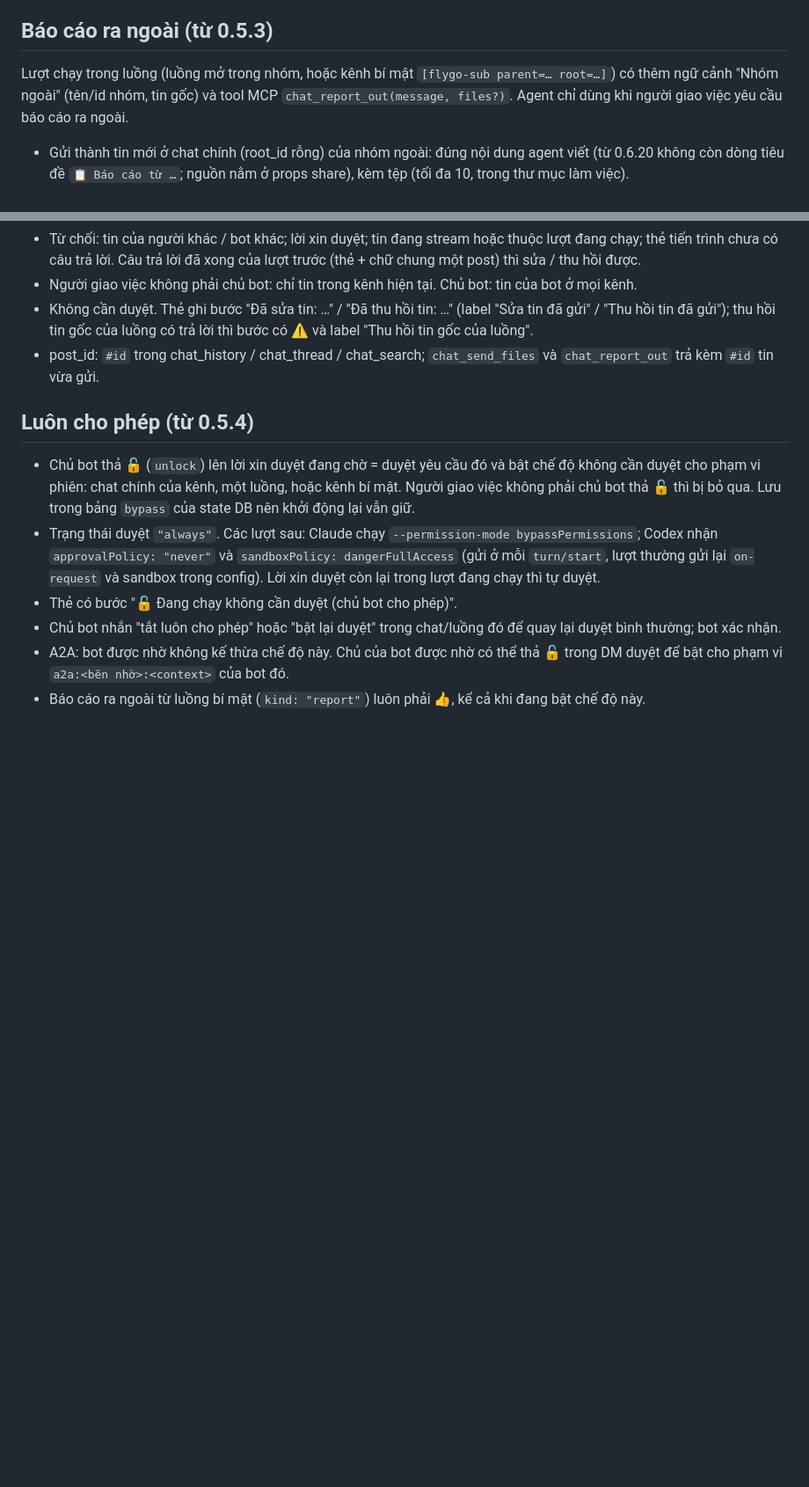
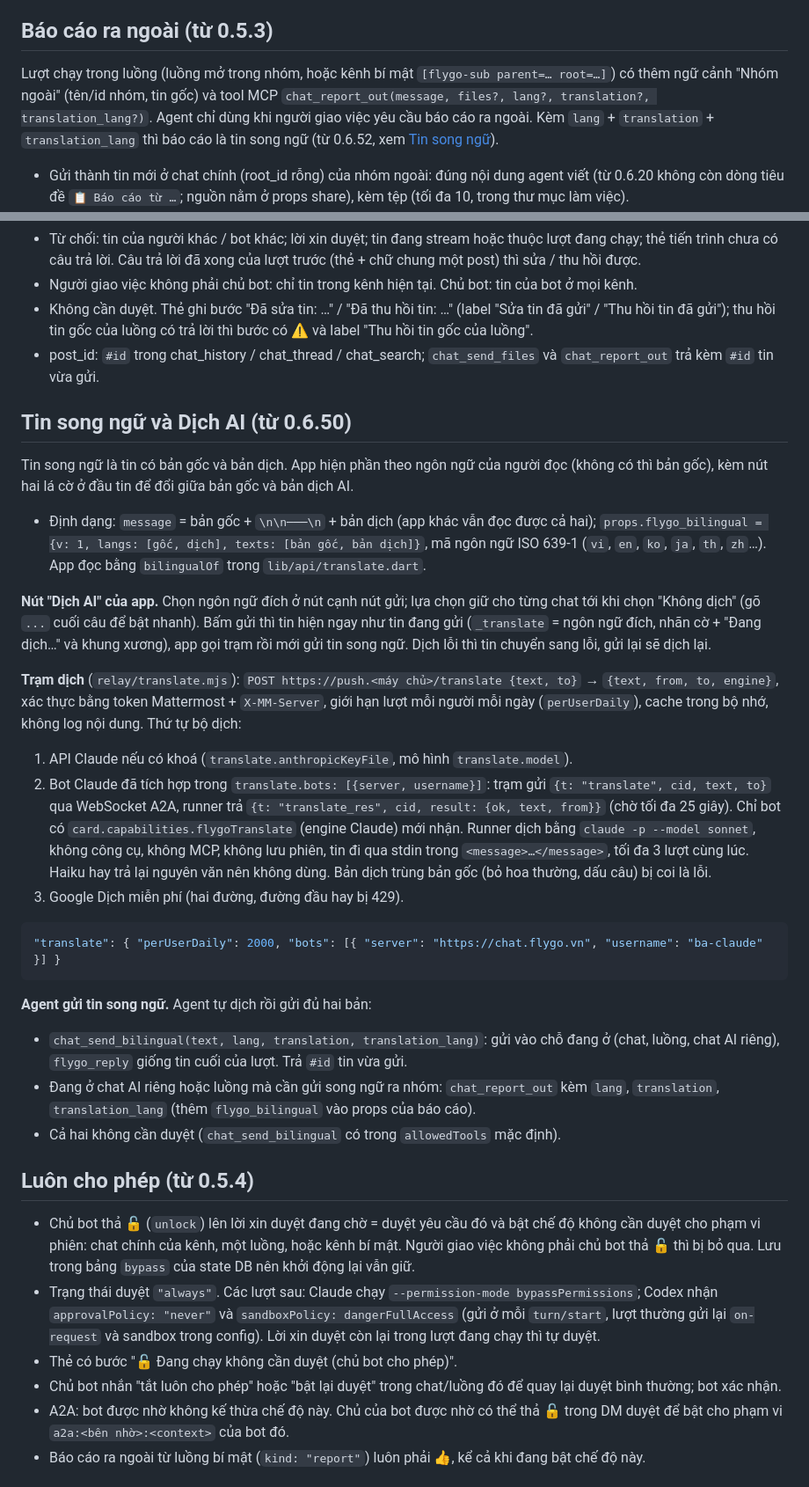
Before and after one commit to flygo-technology/flygo-chat, a Markdown page: agent/README.md, 2 parts joined by grey strips. Shown at 88% size. Drawn GitHub-style; blank space fills up the shorter version.

Commit message:
agent README: bilingual messages and Dịch AI (translate relay, bot translation, chat_send_bilingual, chat_report_out bilingual)
Co-Authored-By: Claude Opus 5.5 <noreply@anthropic.com>

````diff
--- a/agent/README.md
+++ b/agent/README.md
@@ -156,7 +156,7 @@ Tin nhắn @tag từ 2 agent trở lên (bot có mốc `[flygo-agent …]`): age
 
 ## Báo cáo ra ngoài (từ 0.5.3)
 
-Lượt chạy trong luồng (luồng mở trong nhóm, hoặc kênh bí mật `[flygo-sub parent=… root=…]`) có thêm ngữ cảnh "Nhóm ngoài" (tên/id nhóm, tin gốc) và tool MCP `chat_report_out(message, files?)`. Agent chỉ dùng khi người giao việc yêu cầu báo cáo ra ngoài.
+Lượt chạy trong luồng (luồng mở trong nhóm, hoặc kênh bí mật `[flygo-sub parent=… root=…]`) có thêm ngữ cảnh "Nhóm ngoài" (tên/id nhóm, tin gốc) và tool MCP `chat_report_out(message, files?, lang?, translation?, translation_lang?)`. Agent chỉ dùng khi người giao việc yêu cầu báo cáo ra ngoài. Kèm `lang` + `translation` + `translation_lang` thì báo cáo là tin song ngữ (từ 0.6.52, xem [Tin song ngữ](#tin-song-ngữ-và-dịch-ai-từ-0650)).
 
 - Gửi thành tin mới ở chat chính (root_id rỗng) của nhóm ngoài: đúng nội dung agent viết (từ 0.6.20 không còn dòng tiêu đề `📋 Báo cáo từ …`; nguồn nằm ở props share), kèm tệp (tối đa 10, trong thư mục làm việc).
 - Props: luồng mở `flygo_thread_share: {root_id, post_id}`; kênh bí mật `flygo_sub_report: {channel_id: <kênh bí mật>, post_id: <tin giao việc>}`; thêm `flygo_agent_report: true`.
@@ -172,6 +172,28 @@ Tool MCP `chat_edit_message(post_id, message)` và `chat_recall_message(post_id,
 - Người giao việc không phải chủ bot: chỉ tin trong kênh hiện tại. Chủ bot: tin của bot ở mọi kênh.
 - Không cần duyệt. Thẻ ghi bước "Đã sửa tin: …" / "Đã thu hồi tin: …" (label "Sửa tin đã gửi" / "Thu hồi tin đã gửi"); thu hồi tin gốc của luồng có trả lời thì bước có ⚠️ và label "Thu hồi tin gốc của luồng".
 - post_id: `#id` trong chat_history / chat_thread / chat_search; `chat_send_files` và `chat_report_out` trả kèm `#id` tin vừa gửi.
+
+## Tin song ngữ và Dịch AI (từ 0.6.50)
+
+Tin song ngữ là tin có bản gốc và bản dịch. App hiện phần theo ngôn ngữ của người đọc (không có thì bản gốc), kèm nút hai lá cờ ở đầu tin để đổi giữa bản gốc và bản dịch AI.
+
+- Định dạng: `message` = bản gốc + `\n\n───\n` + bản dịch (app khác vẫn đọc được cả hai); `props.flygo_bilingual = {v: 1, langs: [gốc, dịch], texts: [bản gốc, bản dịch]}`, mã ngôn ngữ ISO 639-1 (`vi`, `en`, `ko`, `ja`, `th`, `zh`…). App đọc bằng `bilingualOf` trong `lib/api/translate.dart`.
+
+**Nút "Dịch AI" của app.** Chọn ngôn ngữ đích ở nút cạnh nút gửi; lựa chọn giữ cho từng chat tới khi chọn "Không dịch" (gõ `...` cuối câu để bật nhanh). Bấm gửi thì tin hiện ngay như tin đang gửi (`_translate` = ngôn ngữ đích, nhãn cờ + "Đang dịch…" và khung xương), app gọi trạm rồi mới gửi tin song ngữ. Dịch lỗi thì tin chuyển sang lỗi, gửi lại sẽ dịch lại.
+
+**Trạm dịch** (`relay/translate.mjs`): `POST https://push.<máy chủ>/translate {text, to}` → `{text, from, to, engine}`, xác thực bằng token Mattermost + `X-MM-Server`, giới hạn lượt mỗi người mỗi ngày (`perUserDaily`), cache trong bộ nhớ, không log nội dung. Thứ tự bộ dịch:
+1. API Claude nếu có khoá (`translate.anthropicKeyFile`, mô hình `translate.model`).
+2. Bot Claude đã tích hợp trong `translate.bots: [{server, username}]`: trạm gửi `{t: "translate", cid, text, to}` qua WebSocket A2A, runner trả `{t: "translate_res", cid, result: {ok, text, from}}` (chờ tối đa 25 giây). Chỉ bot có `card.capabilities.flygoTranslate` (engine Claude) mới nhận. Runner dịch bằng `claude -p --model sonnet`, không công cụ, không MCP, không lưu phiên, tin đi qua stdin trong `<message>…</message>`, tối đa 3 lượt cùng lúc. Haiku hay trả lại nguyên văn nên không dùng. Bản dịch trùng bản gốc (bỏ hoa thường, dấu câu) bị coi là lỗi.
+3. Google Dịch miễn phí (hai đường, đường đầu hay bị 429).
+
+```json
+"translate": { "perUserDaily": 2000, "bots": [{ "server": "https://chat.flygo.vn", "username": "ba-claude" }] }
+```
+
+**Agent gửi tin song ngữ.** Agent tự dịch rồi gửi đủ hai bản:
+- `chat_send_bilingual(text, lang, translation, translation_lang)`: gửi vào chỗ đang ở (chat, luồng, chat AI riêng), `flygo_reply` giống tin cuối của lượt. Trả `#id` tin vừa gửi.
+- Đang ở chat AI riêng hoặc luồng mà cần gửi song ngữ ra nhóm: `chat_report_out` kèm `lang`, `translation`, `translation_lang` (thêm `flygo_bilingual` vào props của báo cáo).
+- Cả hai không cần duyệt (`chat_send_bilingual` có trong `allowedTools` mặc định).
 
 ## Luôn cho phép (từ 0.5.4)
 
````
Also changed, not shown: other parts of agent/README.md (+1 -1 lines).
